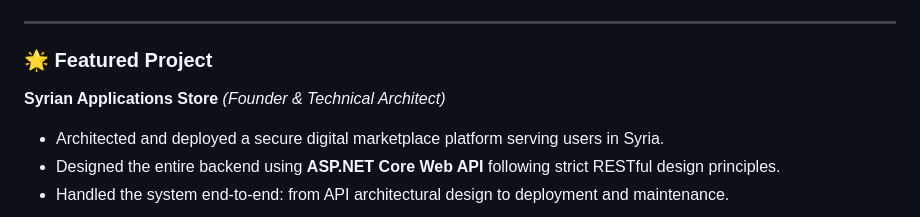
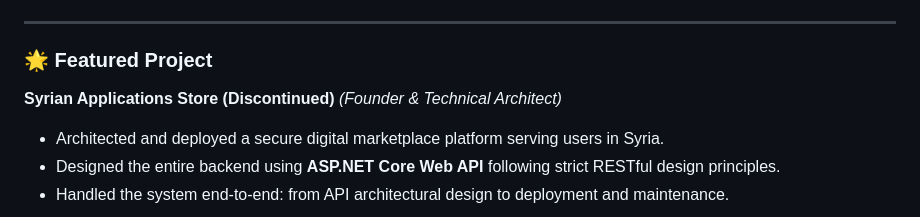
Before and after one commit to Kareem-Zein/Kareem-Zein, a Markdown page: README.md, the part around the change. Drawn GitHub-style.

Commit message:
Update project status to 'Discontinued' in README

```diff
--- a/README.md
+++ b/README.md
@@ -41,7 +41,7 @@ Results-driven .NET Software Engineer with **3+ years of experience** architecti
 
 ### 🌟 Featured Project
 
-**Syrian Applications Store** *(Founder & Technical Architect)*
+**Syrian Applications Store (Discontinued)** *(Founder & Technical Architect)*
 * Architected and deployed a secure digital marketplace platform serving users in Syria.
 * Designed the entire backend using **ASP.NET Core Web API** following strict RESTful design principles.
 * Handled the system end-to-end: from API architectural design to deployment and maintenance.
```
